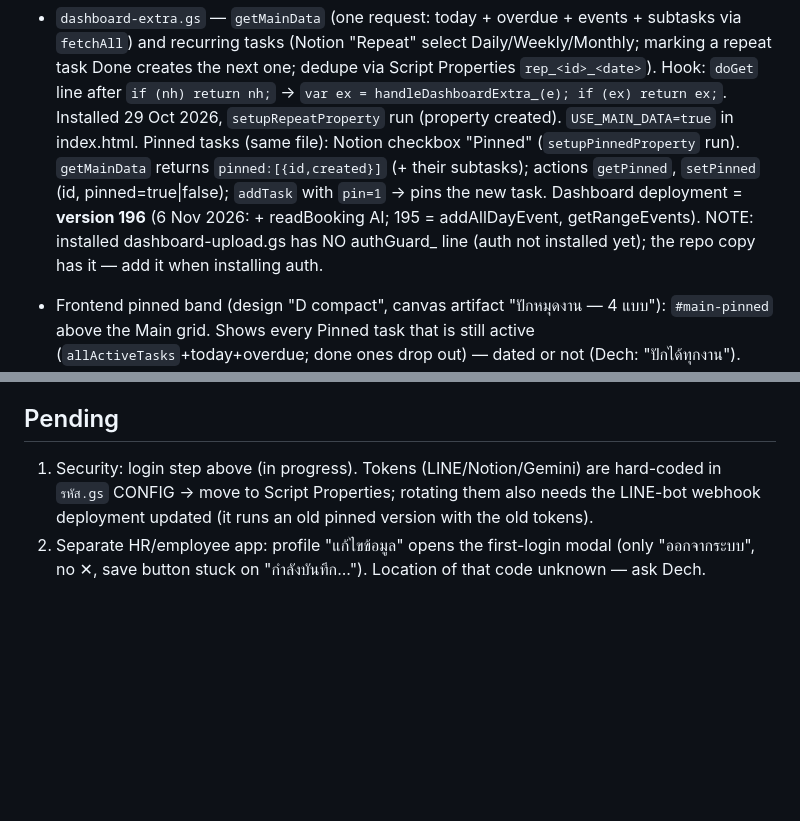
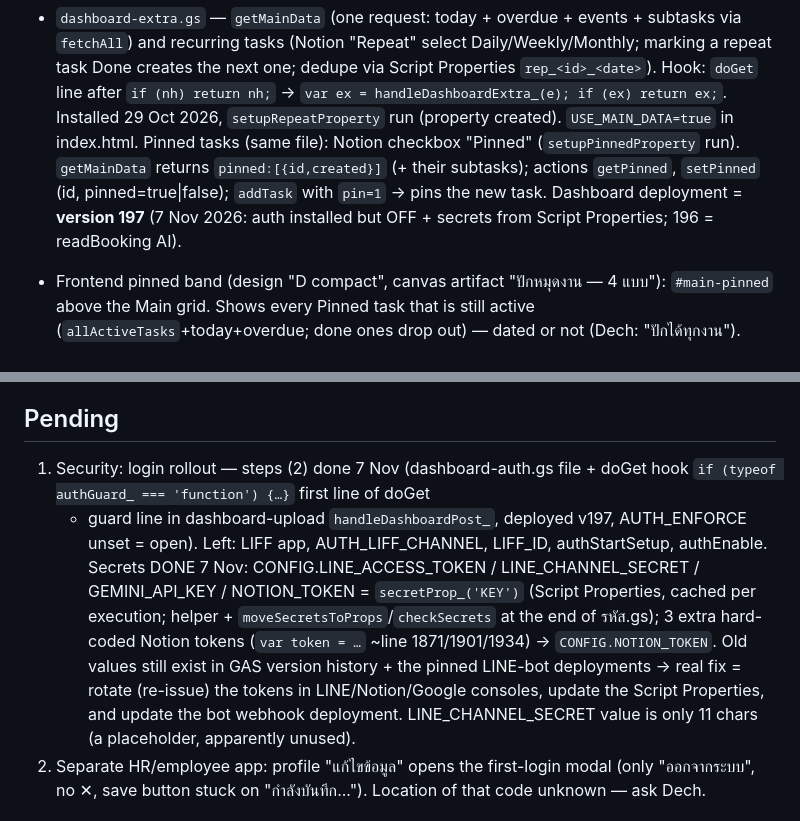
Before and after one commit to padubgdech/WORK, a Markdown page: CLAUDE.md, 2 parts joined by grey strips. Drawn GitHub-style; blank space fills up the shorter version.

Commit message:
Docs: auth installed (off), secrets moved to Script Properties
Co-Authored-By: Claude Opus 5.5 <noreply@anthropic.com>
Claude-Session: https://claude.ai/code/session_01Kt1A1egw7nSCQcpJdaudWw

```diff
--- a/CLAUDE.md
+++ b/CLAUDE.md
@@ -22,8 +22,7 @@ Personal task dashboard for Dech (KHUMTONE). Thai UI. Read this before changing
   Installed 29 Oct 2026, `setupRepeatProperty` run (property created). `USE_MAIN_DATA=true` in index.html.
   Pinned tasks (same file): Notion checkbox "Pinned" (`setupPinnedProperty` run). `getMainData` returns `pinned:[{id,created}]`
   (+ their subtasks); actions `getPinned`, `setPinned` (id, pinned=true|false); `addTask` with `pin=1` → pins the new task.
-  Dashboard deployment = **version 196** (6 Nov 2026: + readBooking AI; 195 = addAllDayEvent, getRangeEvents).
-  NOTE: installed dashboard-upload.gs has NO authGuard_ line (auth not installed yet); the repo copy has it — add it when installing auth.
+  Dashboard deployment = **version 197** (7 Nov 2026: auth installed but OFF + secrets from Script Properties; 196 = readBooking AI).
 - Frontend pinned band (design "D compact", canvas artifact "ปักหมุดงาน — 4 แบบ"): `#main-pinned` above the Main grid.
   Shows every Pinned task that is still active (`allActiveTasks`+today+overdue; done ones drop out) — dated or not (Dech: "ปักได้ทุกงาน").
   Undated: age badge (days since Notion created_time) + "วันนี้"; setting a date auto-unpins. Dated: "เริ่ม <date>" badge, stays pinned
@@ -256,8 +255,13 @@ Personal task dashboard for Dech (KHUMTONE). Thai UI. Read this before changing
   NOTE: once enforced, anything else calling the dashboard deployment's doGet without a session breaks (only the dashboard is known to).
 
 ## Pending
-1. Security: login step above (in progress). Tokens (LINE/Notion/Gemini) are hard-coded in `รหัส.gs` CONFIG → move to Script Properties;
-   rotating them also needs the LINE-bot webhook deployment updated (it runs an old pinned version with the old tokens).
+1. Security: login rollout — steps (2) done 7 Nov (dashboard-auth.gs file + doGet hook `if (typeof authGuard_ === 'function') {…}` first line of doGet
+   + guard line in dashboard-upload `handleDashboardPost_`, deployed v197, AUTH_ENFORCE unset = open). Left: LIFF app, AUTH_LIFF_CHANNEL, LIFF_ID, authStartSetup, authEnable.
+   Secrets DONE 7 Nov: CONFIG.LINE_ACCESS_TOKEN / LINE_CHANNEL_SECRET / GEMINI_API_KEY / NOTION_TOKEN = `secretProp_('KEY')` (Script Properties,
+   cached per execution; helper + `moveSecretsToProps`/`checkSecrets` at the end of รหัส.gs); 3 extra hard-coded Notion tokens (`var token = …`
+   ~line 1871/1901/1934) → `CONFIG.NOTION_TOKEN`. Old values still exist in GAS version history + the pinned LINE-bot deployments →
+   real fix = rotate (re-issue) the tokens in LINE/Notion/Google consoles, update the Script Properties, and update the bot webhook deployment.
+   LINE_CHANNEL_SECRET value is only 11 chars (a placeholder, apparently unused).
 2. Separate HR/employee app: profile "แก้ไขข้อมูล" opens the first-login modal (only "ออกจากระบบ", no ✕, save button stuck on "กำลังบันทึก..."). Location of that code unknown — ask Dech.
 
 ## Working notes (learned the hard way)
```
